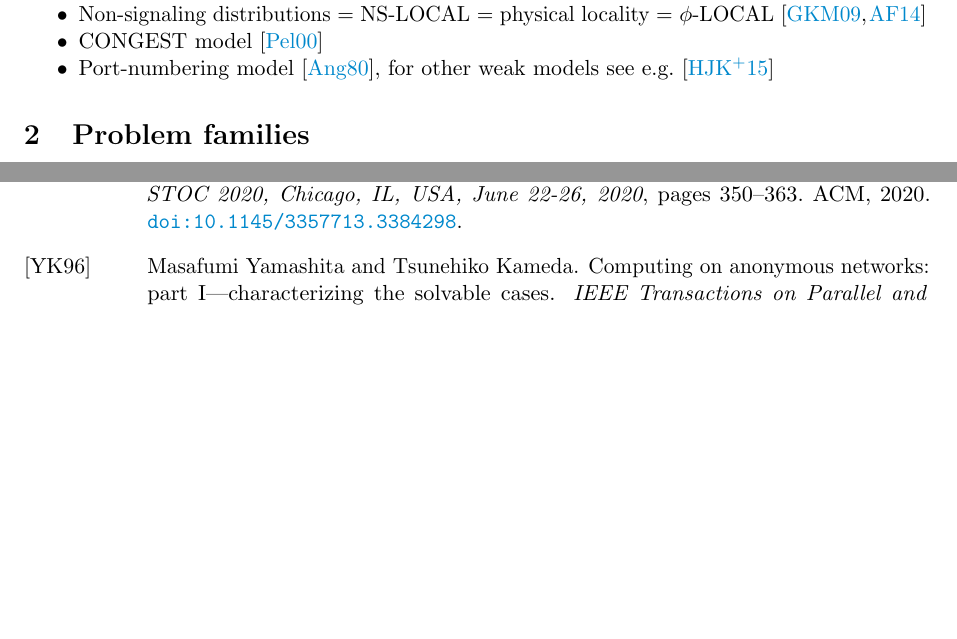
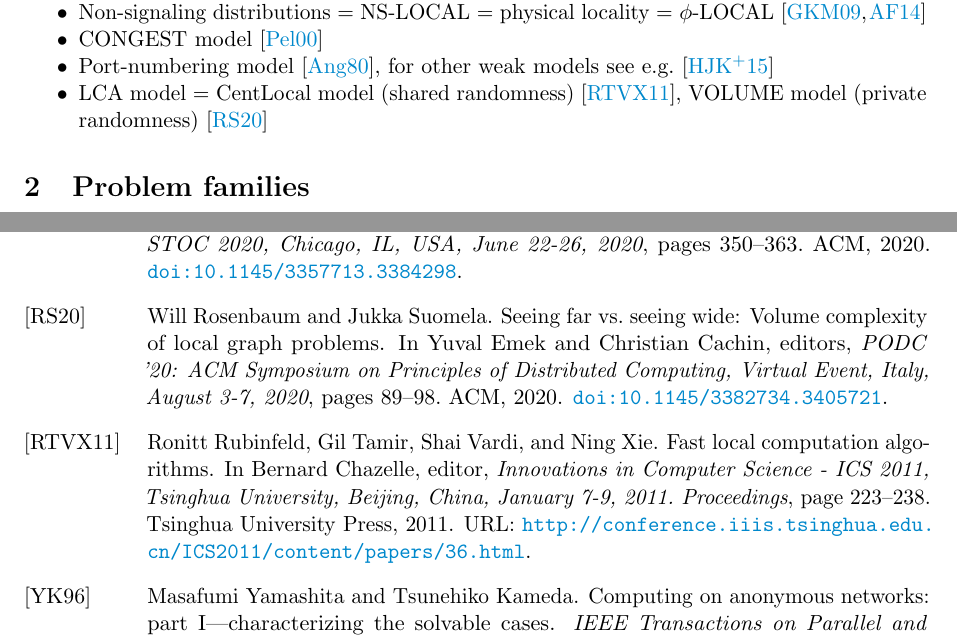
Before and after one commit to suomela/da-bib, a LaTeX document (da.tex): two parts of pages 1 and 5 of 5, joined at a grey line, cut so that both start at the same text, the shorter picture padded with empty space. Compiled offline with pdfLaTeX.

Commit message:
LCA, VOLUME

```diff
--- a/da.tex
+++ b/da.tex
@@ -17,6 +17,7 @@
     \item Non-signaling distributions = NS-LOCAL = physical locality = $\phi$-LOCAL \cite{gavoille-kosowski-markiewicz-2009-what-can-be-observed,arfaoui-fraigniaud-2014-what-can-be-computed-without}
     \item CONGEST model \cite{peleg-2000-distributed-computing-a-locality-sensitive}
     \item Port-numbering model \cite{angluin-1980-local-and-global-properties-in-networks-of}, for other weak models see e.g.\ \cite{hella-jarvisalo-etal-2015-weak-models-of-distributed}
+    \item LCA model = CentLocal model (shared randomness) \cite{rubinfeld-tamir-etal-2011-fast-local-computation}, VOLUME model (private randomness) \cite{rosenbaum-suomela-2020-seeing-far-vs-seeing-wide-volume}
 \end{itemize}
 
 \section{Problem families}
```
